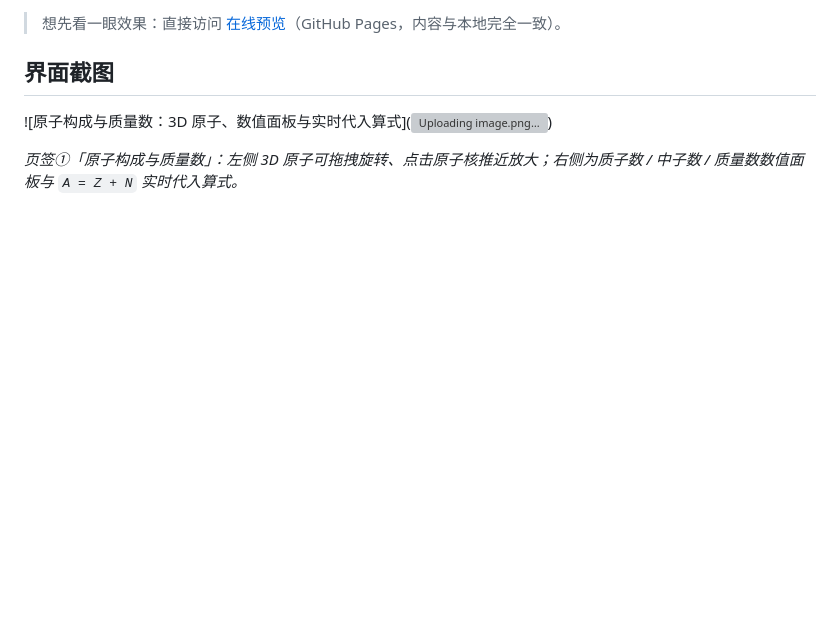
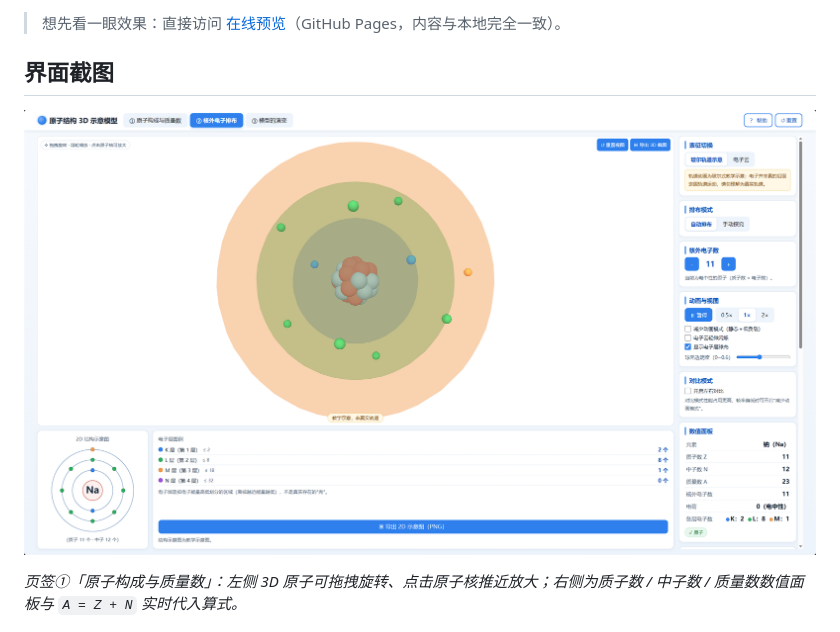
Before and after one commit to xmmmymm/atom-structure-3d, a Markdown page: README.md, the part around the change. Rendered like a GitHub page; blank space fills up the shorter version; grey boxes are pictures that could not be loaded.

Commit message:
docs: 修复 README 首图链接（GitHub 网页上传遗留的占位坏链）

```diff
--- a/README.md
+++ b/README.md
@@ -15,7 +15,7 @@
 
 ## 界面截图
 
-![原子构成与质量数：3D 原子、数值面板与实时代入算式](![Uploading image.png…]())
+![原子构成与质量数：3D 原子、数值面板与实时代入算式](docs/images/screenshot-3d-atom.png)
 
 *页签①「原子构成与质量数」：左侧 3D 原子可拖拽旋转、点击原子核推近放大；右侧为质子数 / 中子数 / 质量数数值面板与 `A = Z + N` 实时代入算式。*
 
```
